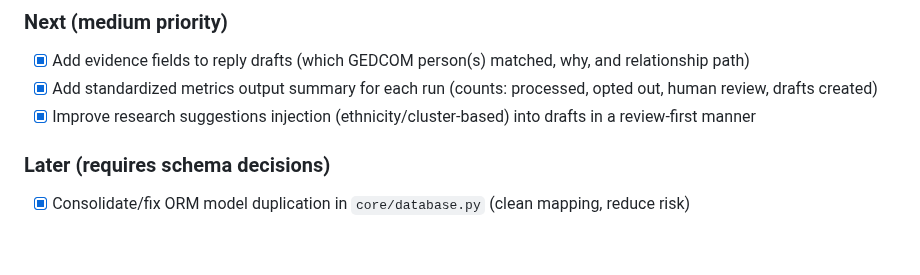
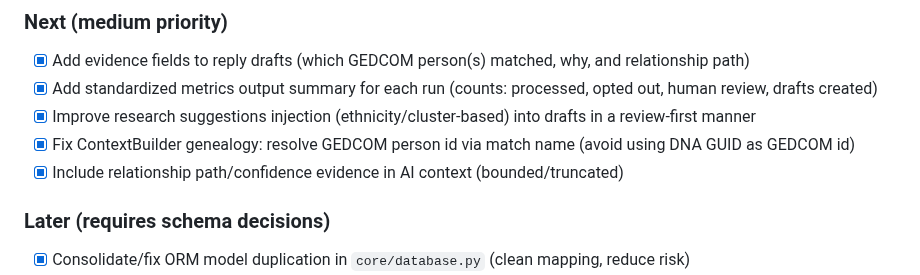
Before and after one commit to waynegault/ancestry, a Markdown page: todo.md, the part around the change. GitHub-like rendering; blank space fills up the shorter version.

Commit message:
Update roadmap: ContextBuilder GEDCOM identity fix

```diff
--- a/todo.md
+++ b/todo.md
@@ -149,6 +149,8 @@ This file is the working implementation plan for completing the mission:
 - [x] Add evidence fields to reply drafts (which GEDCOM person(s) matched, why, and relationship path)
 - [x] Add standardized metrics output summary for each run (counts: processed, opted out, human review, drafts created)
 - [x] Improve research suggestions injection (ethnicity/cluster-based) into drafts in a review-first manner
+- [x] Fix ContextBuilder genealogy: resolve GEDCOM person id via match name (avoid using DNA GUID as GEDCOM id)
+- [x] Include relationship path/confidence evidence in AI context (bounded/truncated)
 
 ### Later (requires schema decisions)
 
```
